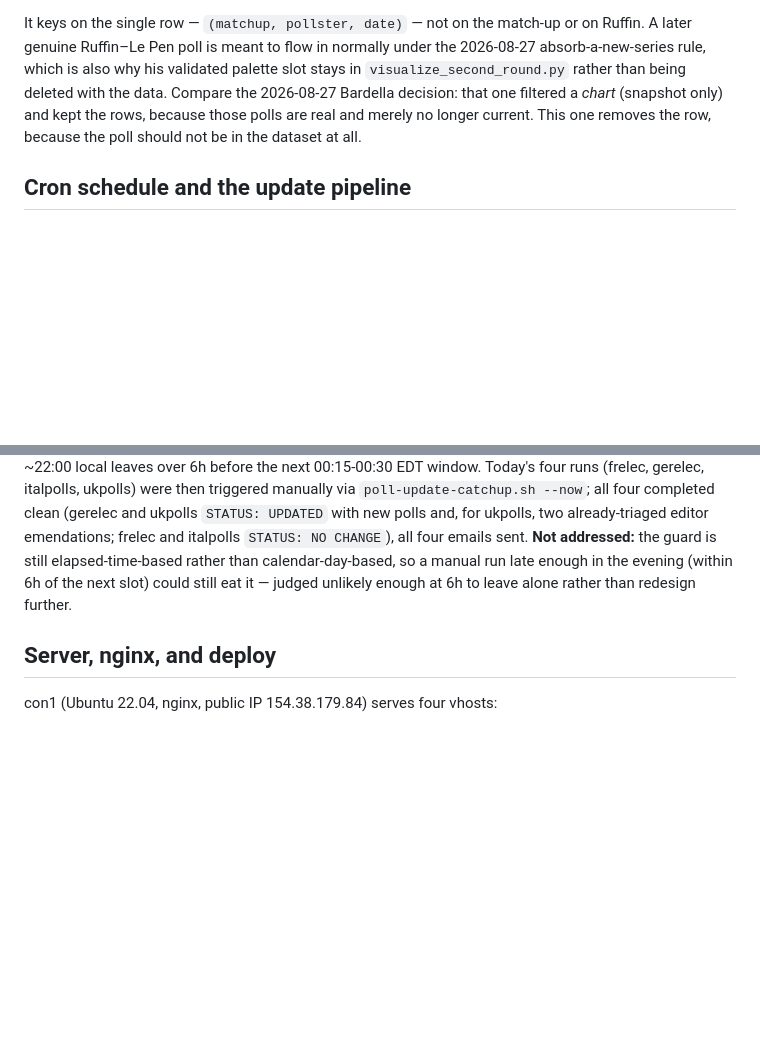
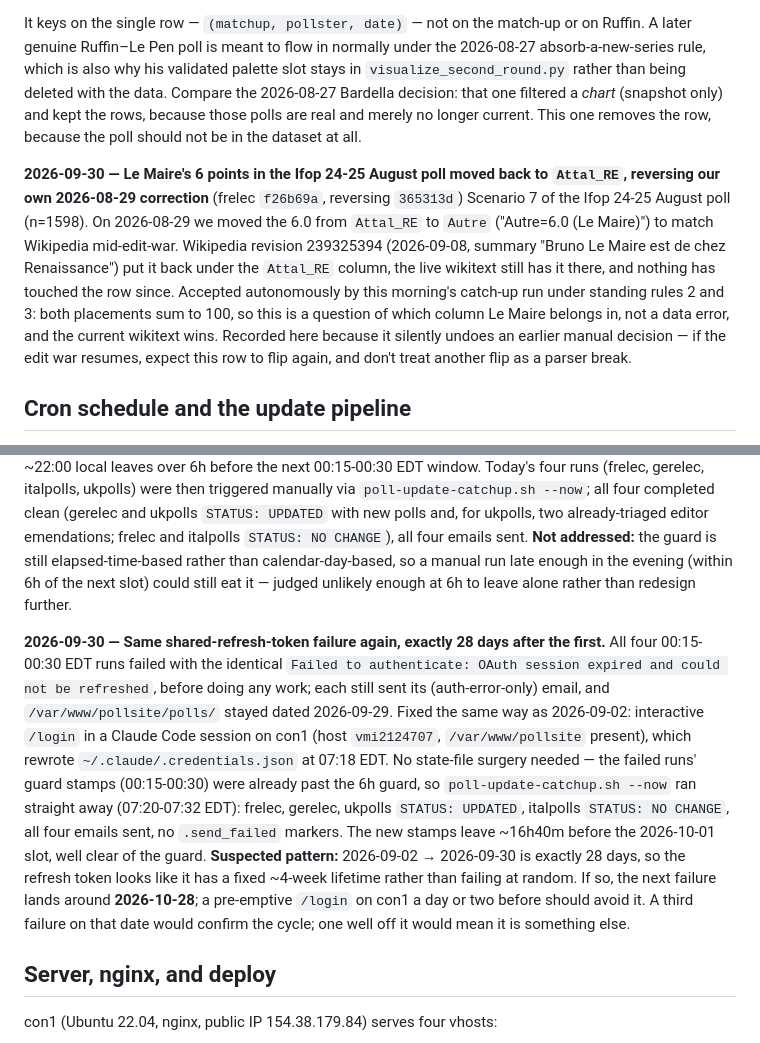
Before and after one commit to agoldhammer/DisplayPolls, a Markdown page: docs/decisions.md, 2 parts joined by grey strips. GitHub-like rendering; blank space fills up the shorter version.

Commit message:
Record the 2026-09-30 repeat auth failure and the Le Maire placement reversal
Co-Authored-By: Claude Opus 5.5 <noreply@anthropic.com>

```diff
--- a/docs/decisions.md
+++ b/docs/decisions.md
@@ -404,6 +404,21 @@ data. Compare the 2026-08-27 Bardella decision: that one filtered a *chart*
 longer current. This one removes the row, because the poll should not be in the
 dataset at all.
 
+**2026-09-30 — Le Maire's 6 points in the Ifop 24-25 August poll moved back to
+`Attal_RE`, reversing our own 2026-08-29 correction** (frelec `f26b69a`,
+reversing `365313d`)
+Scenario 7 of the Ifop 24-25 August poll (n=1598). On 2026-08-29 we moved the
+6.0 from `Attal_RE` to `Autre` ("Autre=6.0 (Le Maire)") to match Wikipedia
+mid-edit-war. Wikipedia revision 239325394 (2026-09-08, summary "Bruno Le
+Maire est de chez Renaissance") put it back under the `Attal_RE` column, the
+live wikitext still has it there, and nothing has touched the row since.
+Accepted autonomously by this morning's catch-up run under standing rules 2
+and 3: both placements sum to 100, so this is a question of which column Le
+Maire belongs in, not a data error, and the current wikitext wins. Recorded
+here because it silently undoes an earlier manual decision — if the edit war
+resumes, expect this row to flip again, and don't treat another flip as a
+parser break.
+
 ## Cron schedule and the update pipeline
 
 The daily update of the four poll repos (frelec, GerElec, ItalPolls, UKPolls,
@@ -574,6 +589,26 @@ elapsed-time-based rather than calendar-day-based, so a manual run late
 enough in the evening (within 6h of the next slot) could still eat it —
 judged unlikely enough at 6h to leave alone rather than redesign further.
 
+**2026-09-30 — Same shared-refresh-token failure again, exactly 28 days after
+the first.** All four 00:15-00:30 EDT runs failed with the identical
+`Failed to authenticate: OAuth session expired and could not be refreshed`,
+before doing any work; each still sent its (auth-error-only) email, and
+`/var/www/pollsite/polls/` stayed dated 2026-09-29. Fixed the same way as
+2026-09-02: interactive `/login` in a Claude Code session on con1 (host
+`vmi2124707`, `/var/www/pollsite` present), which rewrote
+`~/.claude/.credentials.json` at 07:18 EDT. No state-file surgery needed —
+the failed runs' guard stamps (00:15-00:30) were already past the 6h guard,
+so `poll-update-catchup.sh --now` ran straight away (07:20-07:32 EDT): frelec,
+gerelec, ukpolls `STATUS: UPDATED`, italpolls `STATUS: NO CHANGE`, all four
+emails sent, no `.send_failed` markers. The new stamps leave ~16h40m before
+the 2026-10-01 slot, well clear of the guard.
+**Suspected pattern:** 2026-09-02 → 2026-09-30 is exactly 28 days, so the
+refresh token looks like it has a fixed ~4-week lifetime rather than failing
+at random. If so, the next failure lands around **2026-10-28**; a
+pre-emptive `/login` on con1 a day or two before should avoid it. A third
+failure on that date would confirm the cycle; one well off it would mean it
+is something else.
+
 ## Server, nginx, and deploy
 
 con1 (Ubuntu 22.04, nginx, public IP 154.38.179.84) serves four vhosts:
```
